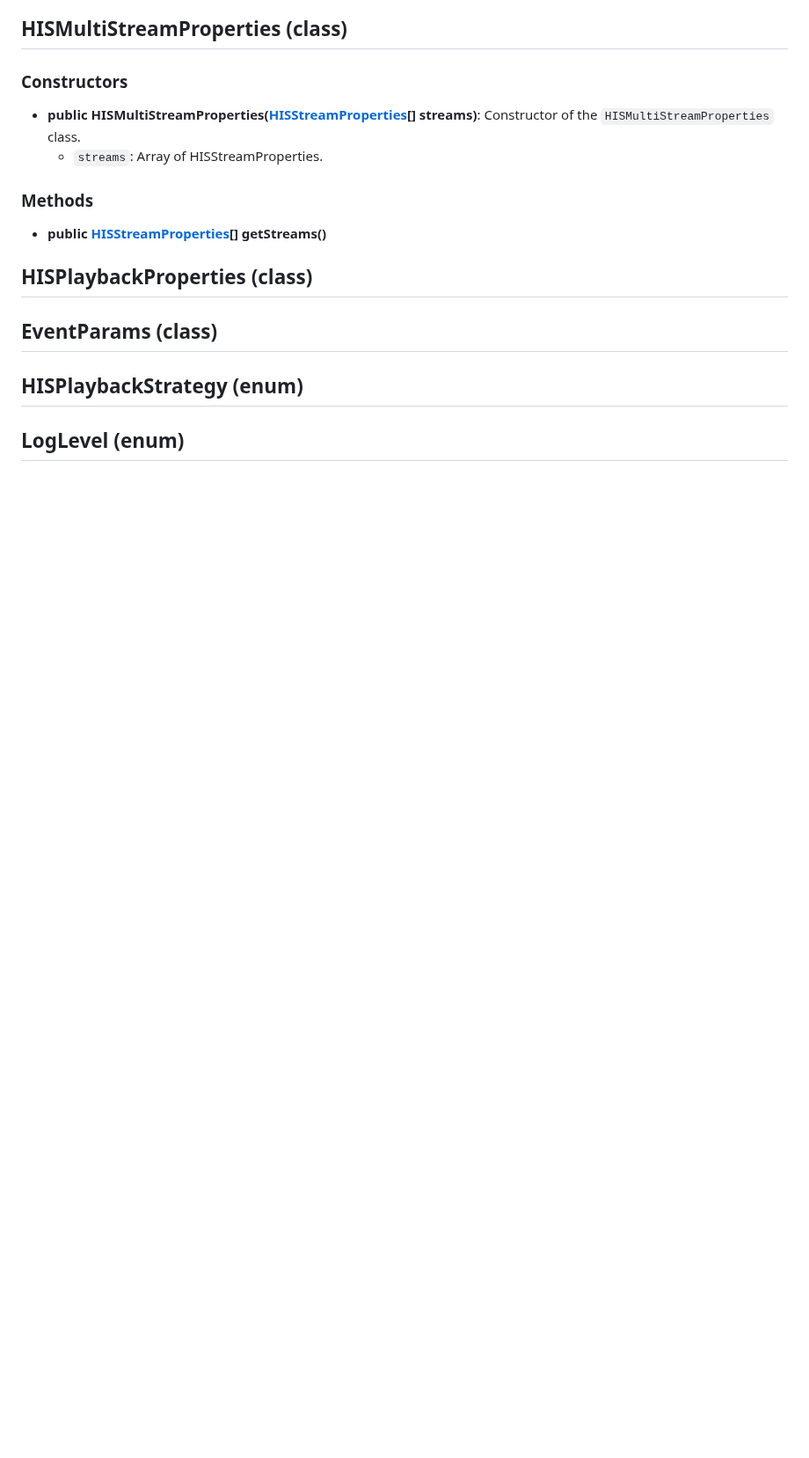
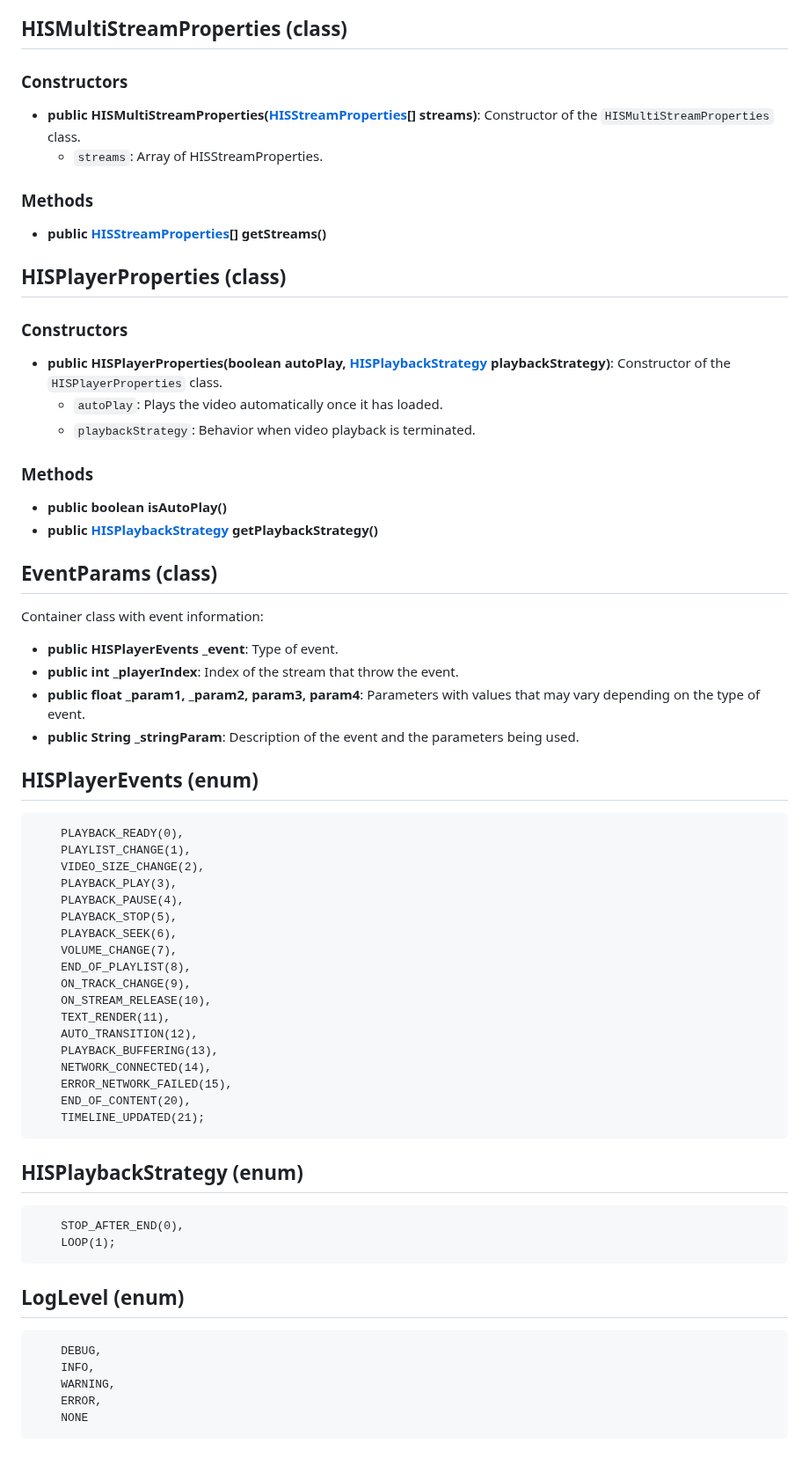
Before and after one commit to HISPlayer/MetaSpatial-SDK, a Markdown page: hisplayer-apis.md, the part around one of its changes. Shown at 88% size. GitHub-like rendering; blank space fills up the shorter version.

````diff
--- a/hisplayer-apis.md
+++ b/hisplayer-apis.md
@@ -127,10 +127,57 @@ The `eventInfo` parameter provides different details depending on the event type
 ### Methods
 * **public [HISStreamProperties](#hisstreamproperties-class)[] getStreams()**
 
-## HISPlaybackProperties (class)
+## HISPlayerProperties (class)
+
+### Constructors
+
+* **public HISPlayerProperties(boolean autoPlay, [HISPlaybackStrategy](#hisplaybackstrategy-enum) playbackStrategy)**: Constructor of the `HISPlayerProperties` class.
+  * `autoPlay`: Plays the video automatically once it has loaded.
+  * `playbackStrategy`: Behavior when video playback is terminated.
+
+### Methods
+* **public boolean isAutoPlay()**
+* **public [HISPlaybackStrategy](#hisplaybackstrategy-enum) getPlaybackStrategy()**
 
 ## EventParams (class)
+Container class with event information:
+* **public HISPlayerEvents _event**: Type of event.
+* **public int _playerIndex**: Index of the stream that throw the event.
+* **public float _param1, _param2, param3, param4**: Parameters with values that may vary depending on the type of event.
+* **public String _stringParam**: Description of the event and the parameters being used.
 
+## HISPlayerEvents (enum)
+```
+    PLAYBACK_READY(0),
+    PLAYLIST_CHANGE(1),
+    VIDEO_SIZE_CHANGE(2),
+    PLAYBACK_PLAY(3),
+    PLAYBACK_PAUSE(4),
+    PLAYBACK_STOP(5),
+    PLAYBACK_SEEK(6),
+    VOLUME_CHANGE(7),
+    END_OF_PLAYLIST(8),
+    ON_TRACK_CHANGE(9),
+    ON_STREAM_RELEASE(10),
+    TEXT_RENDER(11),
+    AUTO_TRANSITION(12),
+    PLAYBACK_BUFFERING(13),
+    NETWORK_CONNECTED(14),
+    ERROR_NETWORK_FAILED(15),
+    END_OF_CONTENT(20),
+    TIMELINE_UPDATED(21);
+```
 ## HISPlaybackStrategy (enum)
+```
+    STOP_AFTER_END(0),
+    LOOP(1);
+```
 
 ## LogLevel (enum)
+```
+    DEBUG,
+    INFO,
+    WARNING,
+    ERROR,
+    NONE
+```
````
Also changed, not shown: other parts of hisplayer-apis.md (+1 -1 lines).
